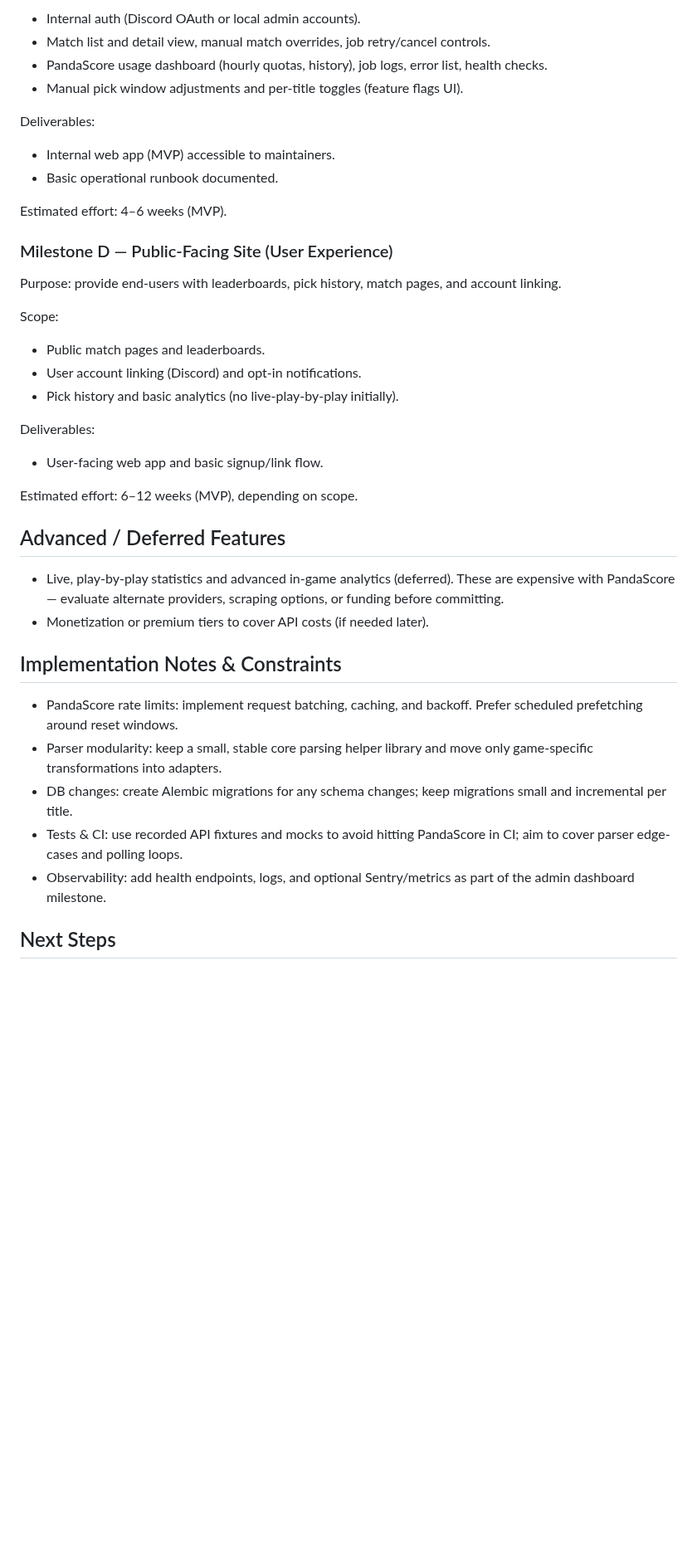
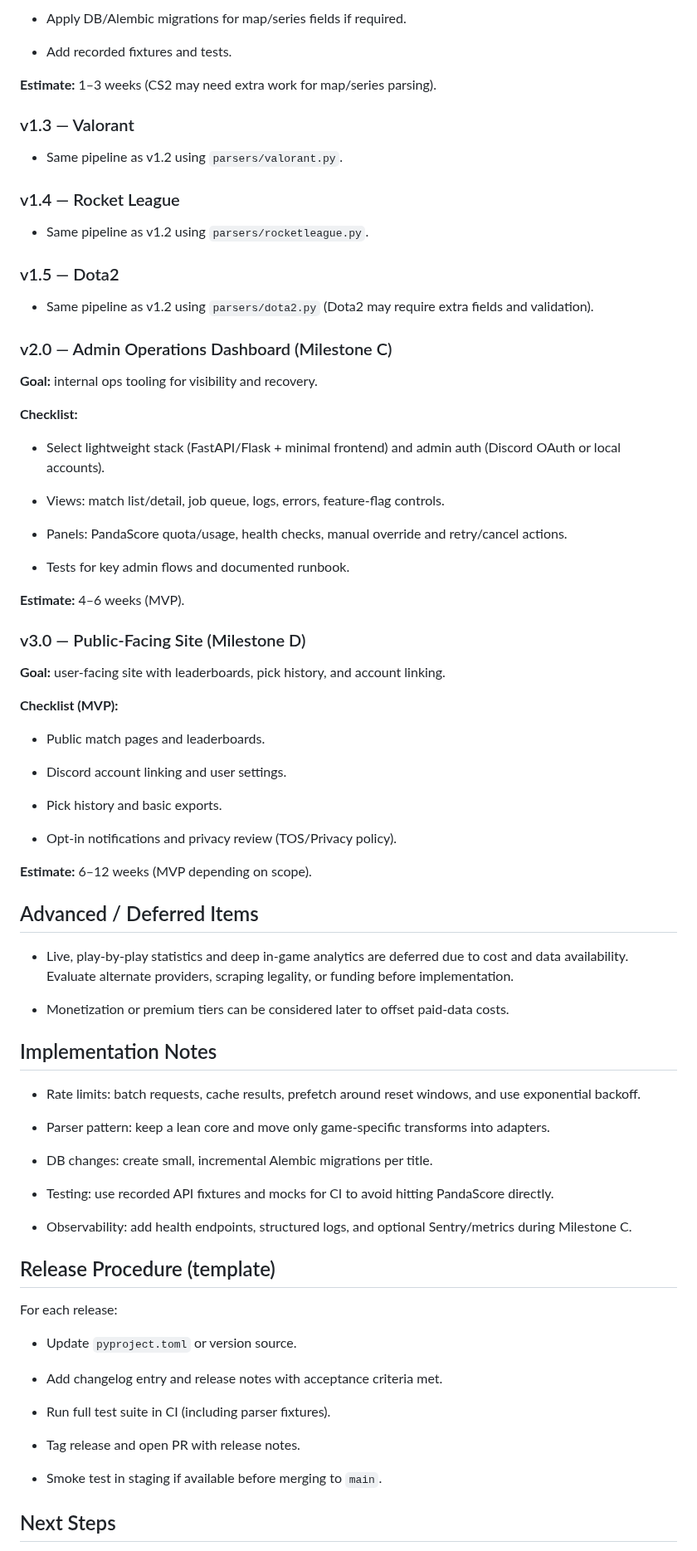
Before and after one commit to WxboySuper/Esports-Pickem-Discord-Bot, a Markdown page: ROADMAP.md, the part around one of its changes. Shown at 83% size. Rendered like a GitHub page; blank space fills up the shorter version.

```diff
--- a/ROADMAP.md
+++ b/ROADMAP.md
@@ -74,44 +63,85 @@ Scope:
 
-- Internal auth (Discord OAuth or local admin accounts).
-- Match list and detail view, manual match overrides, job retry/cancel controls.
-- PandaScore usage dashboard (hourly quotas, history), job logs, error list, health checks.
-- Manual pick window adjustments and per-title toggles (feature flags UI).
+- Apply DB/Alembic migrations for map/series fields if required.
 
-Deliverables:
+- Add recorded fixtures and tests.
 
-- Internal web app (MVP) accessible to maintainers.
-- Basic operational runbook documented.
+**Estimate:** 1–3 weeks (CS2 may need extra work for map/series parsing).
 
-Estimated effort: 4–6 weeks (MVP).
+### v1.3 — Valorant
 
-### Milestone D — Public-Facing Site (User Experience)
+- Same pipeline as v1.2 using `parsers/valorant.py`.
 
-Purpose: provide end-users with leaderboards, pick history, match pages, and account linking.
+### v1.4 — Rocket League
 
-Scope:
+- Same pipeline as v1.2 using `parsers/rocketleague.py`.
+
+### v1.5 — Dota2
+
+- Same pipeline as v1.2 using `parsers/dota2.py` (Dota2 may require extra fields and validation).
+
+### v2.0 — Admin Operations Dashboard (Milestone C)
+
+**Goal:** internal ops tooling for visibility and recovery.
+
+**Checklist:**
+
+- Select lightweight stack (FastAPI/Flask + minimal frontend) and admin auth (Discord OAuth or local accounts).
+
+- Views: match list/detail, job queue, logs, errors, feature-flag controls.
+
+- Panels: PandaScore quota/usage, health checks, manual override and retry/cancel actions.
+
+- Tests for key admin flows and documented runbook.
+
+**Estimate:** 4–6 weeks (MVP).
+
+### v3.0 — Public-Facing Site (Milestone D)
+
+**Goal:** user-facing site with leaderboards, pick history, and account linking.
+
+**Checklist (MVP):**
 
 - Public match pages and leaderboards.
-- User account linking (Discord) and opt-in notifications.
-- Pick history and basic analytics (no live-play-by-play initially).
 
-Deliverables:
+- Discord account linking and user settings.
 
-- User-facing web app and basic signup/link flow.
+- Pick history and basic exports.
 
-Estimated effort: 6–12 weeks (MVP), depending on scope.
+- Opt-in notifications and privacy review (TOS/Privacy policy).
 
-## Advanced / Deferred Features
+**Estimate:** 6–12 weeks (MVP depending on scope).
 
-- Live, play-by-play statistics and advanced in-game analytics (deferred). These are expensive with PandaScore — evaluate alternate providers, scraping options, or funding before committing.
-- Monetization or premium tiers to cover API costs (if needed later).
+## Advanced / Deferred Items
 
-## Implementation Notes & Constraints
+- Live, play-by-play statistics and deep in-game analytics are deferred due to cost and data availability. Evaluate alternate providers, scraping legality, or funding before implementation.
 
-- PandaScore rate limits: implement request batching, caching, and backoff. Prefer scheduled prefetching around reset windows.
-- Parser modularity: keep a small, stable core parsing helper library and move only game-specific transformations into adapters.
-- DB changes: create Alembic migrations for any schema changes; keep migrations small and incremental per title.
-- Tests & CI: use recorded API fixtures and mocks to avoid hitting PandaScore in CI; aim to cover parser edge-cases and polling loops.
-- Observability: add health endpoints, logs, and optional Sentry/metrics as part of the admin dashboard milestone.
+- Monetization or premium tiers can be considered later to offset paid-data costs.
+
+## Implementation Notes
+
+- Rate limits: batch requests, cache results, prefetch around reset windows, and use exponential backoff.
+
+- Parser pattern: keep a lean core and move only game-specific transforms into adapters.
+
+- DB changes: create small, incremental Alembic migrations per title.
+
+- Testing: use recorded API fixtures and mocks for CI to avoid hitting PandaScore directly.
+
+- Observability: add health endpoints, structured logs, and optional Sentry/metrics during Milestone C.
+
+## Release Procedure (template)
+
+For each release:
+
+- Update `pyproject.toml` or version source.
+
+- Add changelog entry and release notes with acceptance criteria met.
+
+- Run full test suite in CI (including parser fixtures).
+
+- Tag release and open PR with release notes.
+
+- Smoke test in staging if available before merging to `main`.
 
 ## Next Steps
 
```
Also changed, not shown: other parts of ROADMAP.md (+33 -47 lines).
